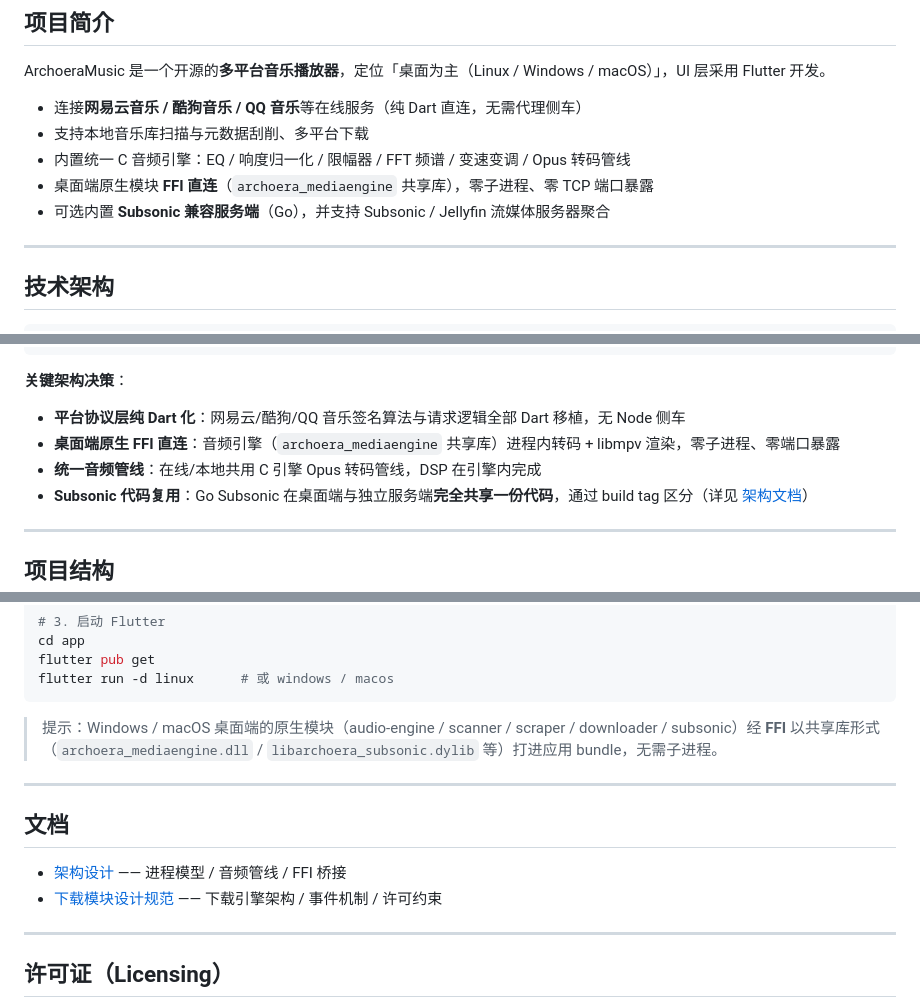
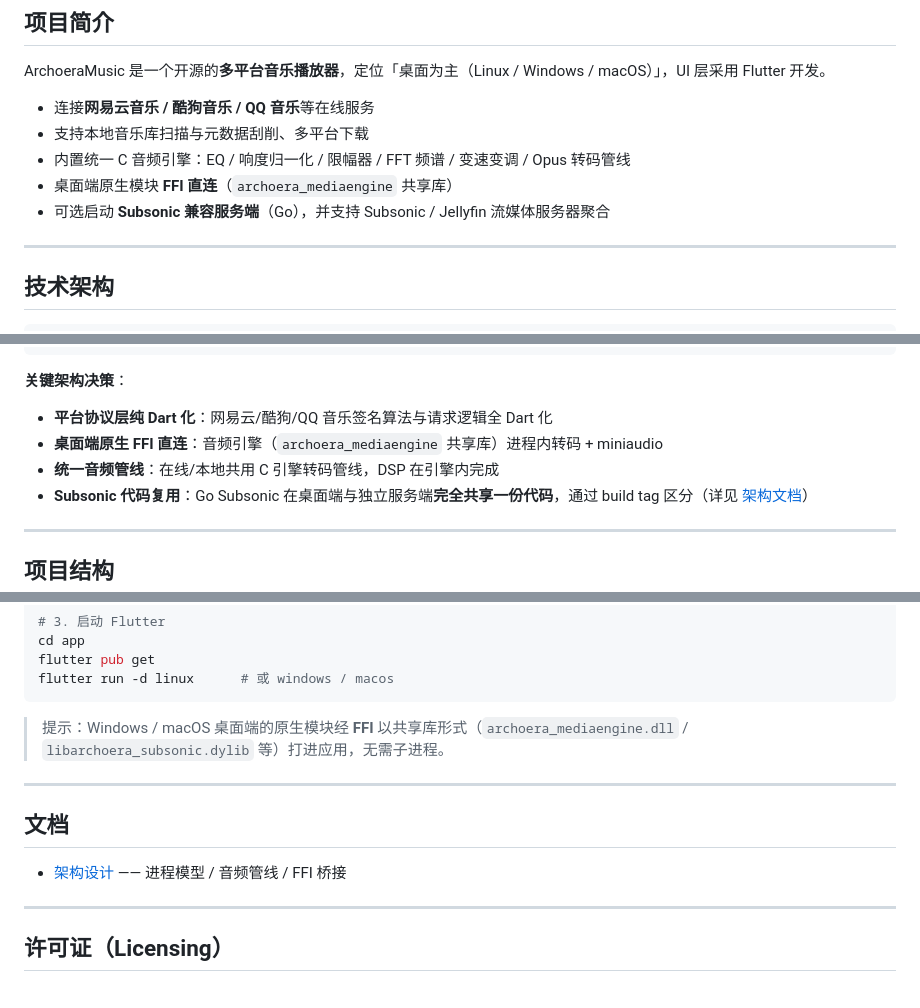
Before and after one commit to BetaStudio2/Archoera-Music, a Markdown page: README.md, 3 parts joined by grey strips. Drawn GitHub-style.

````diff
--- a/README.md
+++ b/README.md
@@ -30,11 +30,11 @@
 
 ArchoeraMusic 是一个开源的**多平台音乐播放器**，定位「桌面为主（Linux / Windows / macOS）」，UI 层采用 Flutter 开发。
 
-- 连接**网易云音乐 / 酷狗音乐 / QQ 音乐**等在线服务（纯 Dart 直连，无需代理侧车）
+- 连接**网易云音乐 / 酷狗音乐 / QQ 音乐**等在线服务
 - 支持本地音乐库扫描与元数据刮削、多平台下载
 - 内置统一 C 音频引擎：EQ / 响度归一化 / 限幅器 / FFT 频谱 / 变速变调 / Opus 转码管线
-- 桌面端原生模块 **FFI 直连**（`archoera_mediaengine` 共享库），零子进程、零 TCP 端口暴露
-- 可选内置 **Subsonic 兼容服务端**（Go），并支持 Subsonic / Jellyfin 流媒体服务器聚合
+- 桌面端原生模块 **FFI 直连**（`archoera_mediaengine` 共享库）
+- 可选启动 **Subsonic 兼容服务端**（Go），并支持 Subsonic / Jellyfin 流媒体服务器聚合
 
 ---
 
@@ -61,9 +61,9 @@ ArchoeraMusic 是一个开源的**多平台音乐播放器**，定位「桌面
 
 **关键架构决策**：
 
-- **平台协议层纯 Dart 化**：网易云/酷狗/QQ 音乐签名算法与请求逻辑全部 Dart 移植，无 Node 侧车
-- **桌面端原生 FFI 直连**：音频引擎（`archoera_mediaengine` 共享库）进程内转码 + libmpv 渲染，零子进程、零端口暴露
-- **统一音频管线**：在线/本地共用 C 引擎 Opus 转码管线，DSP 在引擎内完成
+- **平台协议层纯 Dart 化**：网易云/酷狗/QQ 音乐签名算法与请求逻辑全 Dart 化
+- **桌面端原生 FFI 直连**：音频引擎（`archoera_mediaengine` 共享库）进程内转码 + miniaudio
+- **统一音频管线**：在线/本地共用 C 引擎转码管线，DSP 在引擎内完成
 - **Subsonic 代码复用**：Go Subsonic 在桌面端与独立服务端**完全共享一份代码**，通过 build tag 区分（详见 [架构文档](docs/architecture.md)）
 
 ---
@@ -140,14 +140,13 @@ flutter pub get
 flutter run -d linux      # 或 windows / macos
 ```
 
-> 提示：Windows / macOS 桌面端的原生模块（audio-engine / scanner / scraper / downloader / subsonic）经 **FFI** 以共享库形式（`archoera_mediaengine.dll` / `libarchoera_subsonic.dylib` 等）打进应用 bundle，无需子进程。
+> 提示：Windows / macOS 桌面端的原生模块经 **FFI** 以共享库形式（`archoera_mediaengine.dll` / `libarchoera_subsonic.dylib` 等）打进应用，无需子进程。
 
 ---
 
 ## 文档
 
 - [架构设计](docs/architecture.md) —— 进程模型 / 音频管线 / FFI 桥接
-- [下载模块设计规范](docs/download-module.md) —— 下载引擎架构 / 事件机制 / 许可约束
 
 ---
 
````
Also changed, not shown: other parts of README.md (+1 -1 lines).
